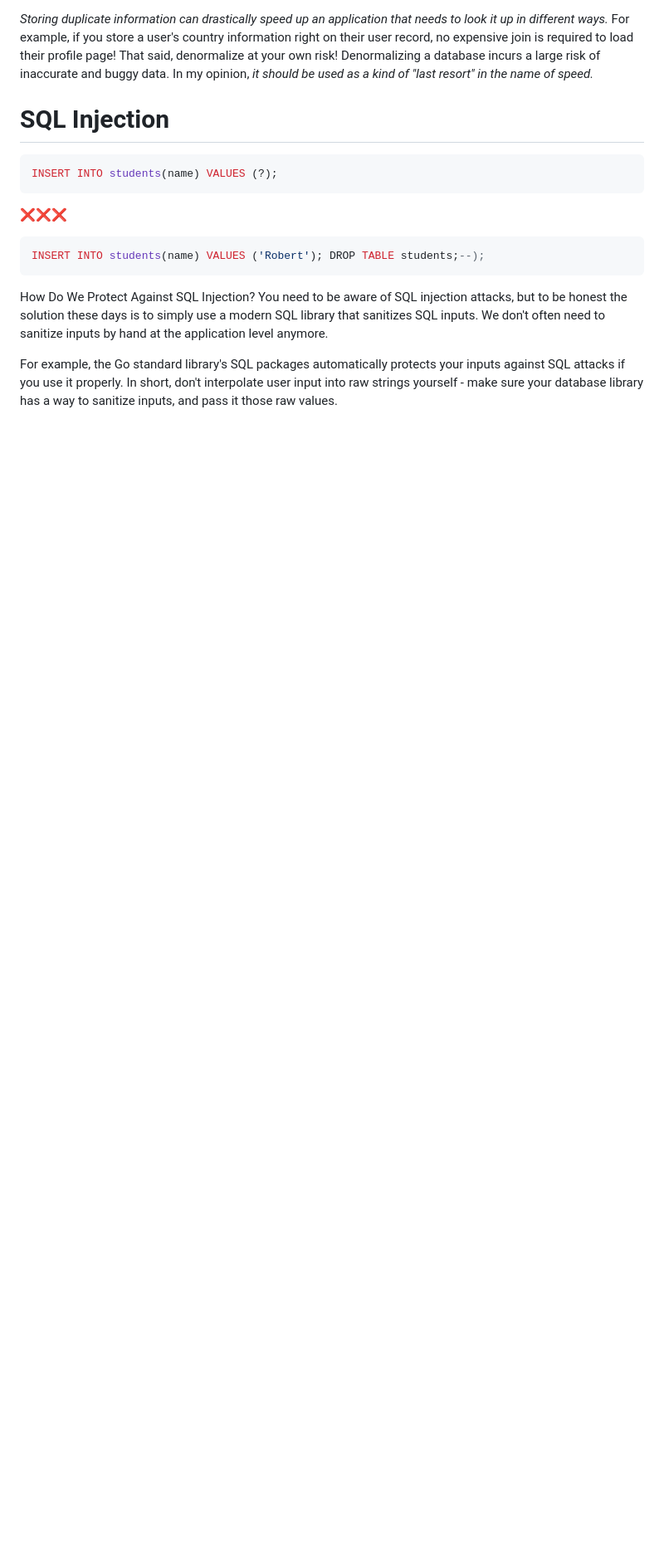
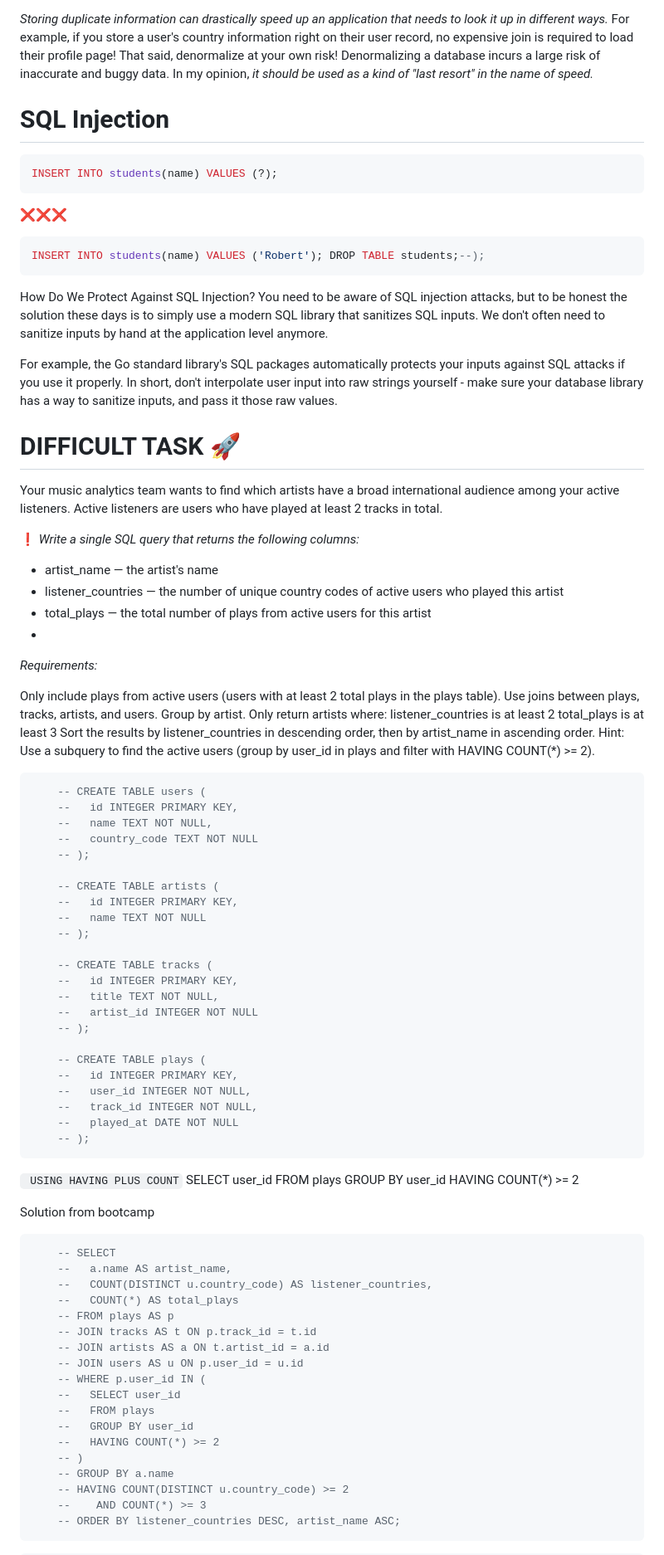
Before and after one commit to ex-Plant/2025_learning, a Markdown page: boot.dev/sql_dbs/mysql3_boot_dot_dev.md, the part around the change printed below. Shown: that part at 83% size. Rendered like a GitHub page; blank space fills up the shorter version.

Commit message:
add sql task

````diff
--- a/boot.dev/sql_dbs/mysql3_boot_dot_dev.md
+++ b/boot.dev/sql_dbs/mysql3_boot_dot_dev.md
@@ -1067,3 +1067,83 @@ How Do We Protect Against SQL Injection?
 You need to be aware of SQL injection attacks, but to be honest the solution these days is to simply use a modern SQL library that sanitizes SQL inputs. We don't often need to sanitize inputs by hand at the application level anymore.
 
 For example, the Go standard library's SQL packages automatically protects your inputs against SQL attacks if you use it properly. In short, don't interpolate user input into raw strings yourself - make sure your database library has a way to sanitize inputs, and pass it those raw values.
+
+# DIFFICULT TASK 🚀
+Your music analytics team wants to find which artists have a broad international audience among your active listeners.
+Active listeners are users who have played at least 2 tracks in total.
+
+❗ *Write a single SQL query that returns the following columns:*
+
+- artist_name — the artist's name
+- listener_countries — the number of unique country codes of active users who played this artist
+- total_plays — the total number of plays from active users for this artist
+-
+*Requirements:*
+
+Only include plays from active users (users with at least 2 total plays in the plays table).
+Use joins between plays, tracks, artists, and users.
+Group by artist.
+Only return artists where:
+listener_countries is at least 2
+total_plays is at least 3
+Sort the results by listener_countries in descending order, then by artist_name in ascending order.
+Hint:
+Use a subquery to find the active users (group by user_id in plays and filter with HAVING COUNT(*) >= 2).
+
+```SQL
+    -- CREATE TABLE users (
+    --   id INTEGER PRIMARY KEY,
+    --   name TEXT NOT NULL,
+    --   country_code TEXT NOT NULL
+    -- );
+
+    -- CREATE TABLE artists (
+    --   id INTEGER PRIMARY KEY,
+    --   name TEXT NOT NULL
+    -- );
+
+    -- CREATE TABLE tracks (
+    --   id INTEGER PRIMARY KEY,
+    --   title TEXT NOT NULL,
+    --   artist_id INTEGER NOT NULL
+    -- );
+
+    -- CREATE TABLE plays (
+    --   id INTEGER PRIMARY KEY,
+    --   user_id INTEGER NOT NULL,
+    --   track_id INTEGER NOT NULL,
+    --   played_at DATE NOT NULL
+    -- );
+```
+
+` USING HAVING PLUS COUNT`
+SELECT user_id FROM plays
+GROUP BY user_id
+HAVING COUNT(*) >= 2
+
+Solution from bootcamp
+```SQL
+    -- SELECT
+    --   a.name AS artist_name,
+    --   COUNT(DISTINCT u.country_code) AS listener_countries,
+    --   COUNT(*) AS total_plays
+    -- FROM plays AS p
+    -- JOIN tracks AS t ON p.track_id = t.id
+    -- JOIN artists AS a ON t.artist_id = a.id
+    -- JOIN users AS u ON p.user_id = u.id
+    -- WHERE p.user_id IN (
+    --   SELECT user_id
+    --   FROM plays
+    --   GROUP BY user_id
+    --   HAVING COUNT(*) >= 2
+    -- )
+    -- GROUP BY a.name
+    -- HAVING COUNT(DISTINCT u.country_code) >= 2
+    --    AND COUNT(*) >= 3
+    -- ORDER BY listener_countries DESC, artist_name ASC;
+```
+
+
+
+
+
````
Also changed, not shown: other parts of boot.dev/sql_dbs/mysql3_boot_dot_dev.md (+39 -0 lines).
